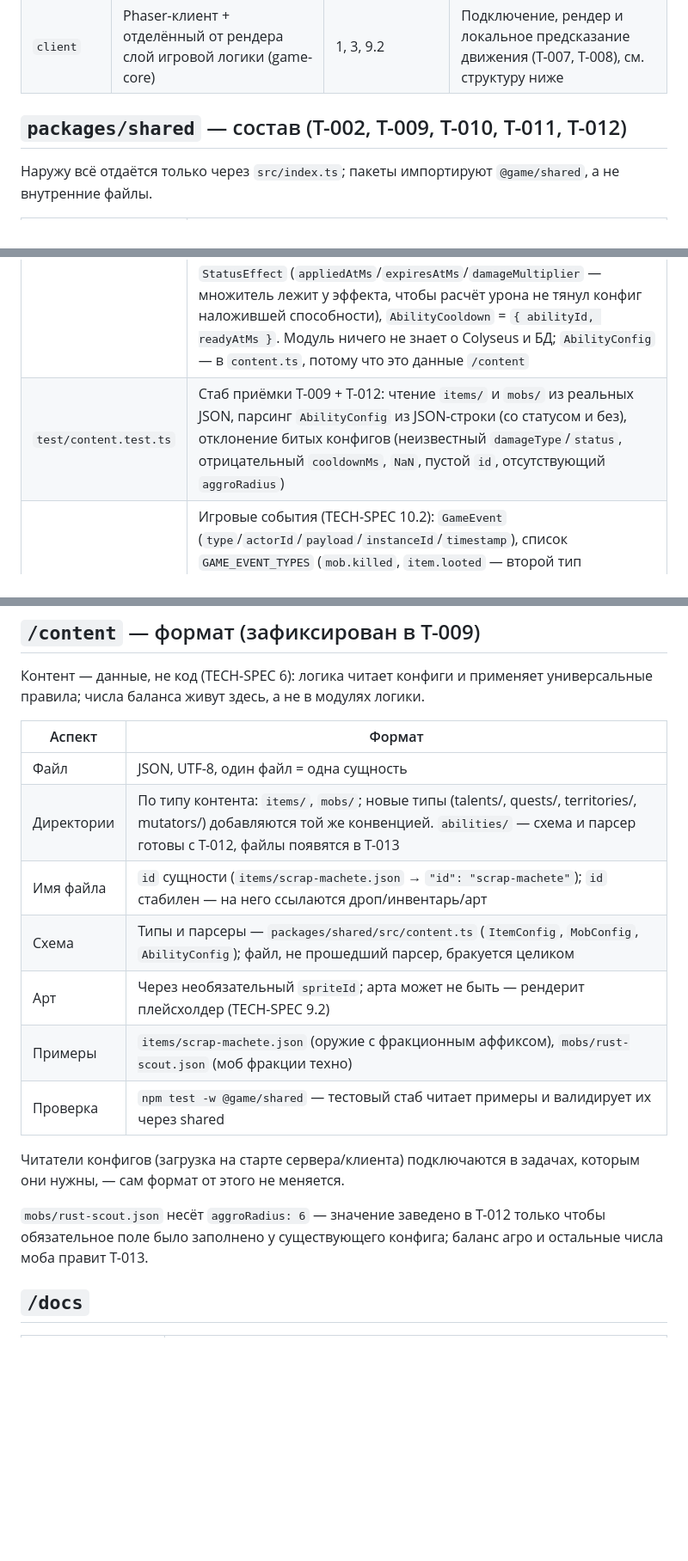
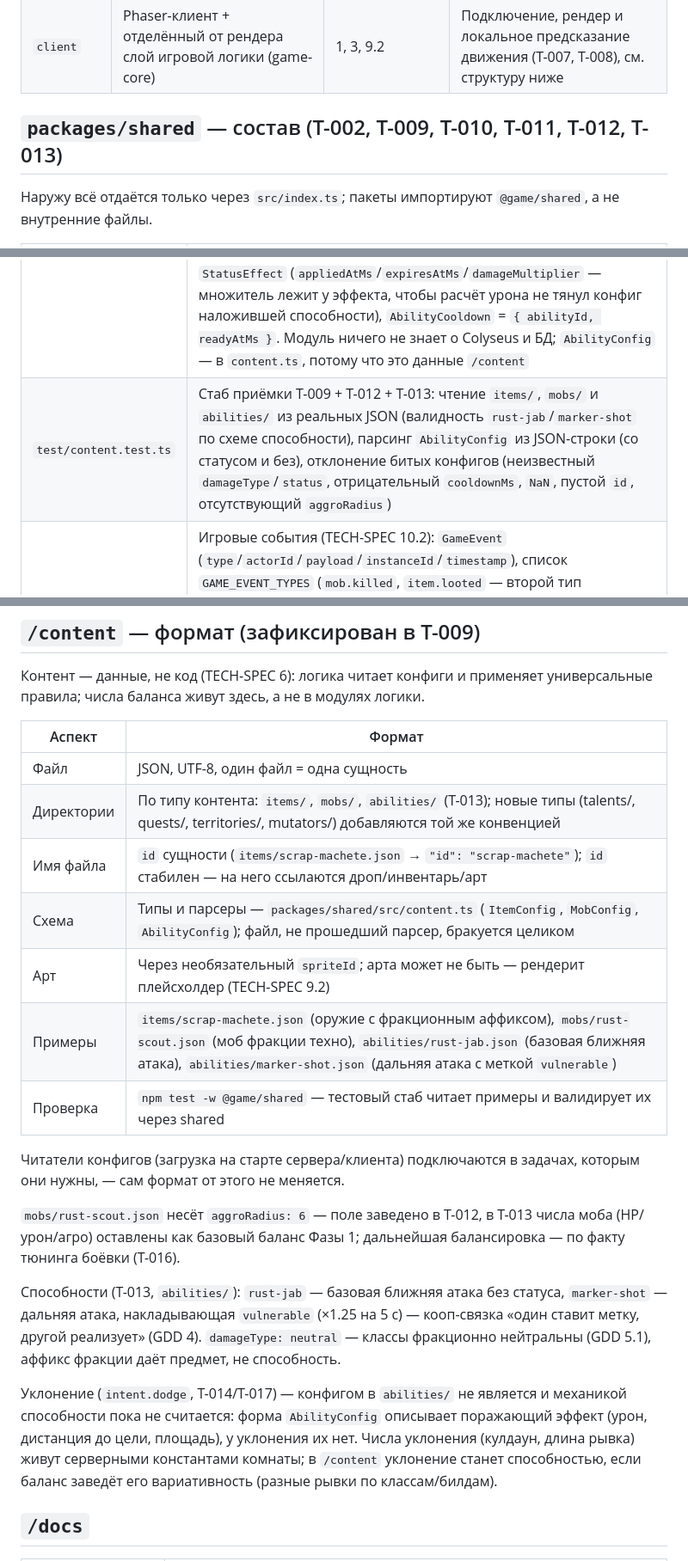
Before and after one commit to Sford1Keep/Game, a Markdown page: docs/PROJECT-MAP.md, 3 parts joined by grey strips. Shown at 86% size. Rendered like a GitHub page; blank space fills up the shorter version.

Commit message:
docs(repo): abilities/ в формате /content, обоснование уклонения вне конфигов (T-013)

```diff
--- a/docs/PROJECT-MAP.md
+++ b/docs/PROJECT-MAP.md
@@ -25,7 +25,7 @@
 | `client` | Phaser-клиент + отделённый от рендера слой игровой логики (game-core) | 1, 3, 9.2 | Подключение, рендер и локальное предсказание движения (T-007, T-008), см. структуру ниже |
 
 
-## `packages/shared` — состав (T-002, T-009, T-010, T-011, T-012)
+## `packages/shared` — состав (T-002, T-009, T-010, T-011, T-012, T-013)
 
 Наружу всё отдаётся только через `src/index.ts`; пакеты импортируют `@game/shared`, а не внутренние файлы.
 
@@ -36,7 +36,7 @@
 | `src/status.ts` | `AccountStatus`, `CharacterStatus` — значения предложены исполнителем, утверждены лидом при ревью T-002 |
 | `src/content.ts` | Схема контент-конфигов `/content` (T-009): `ItemConfig`/`MobConfig`/`AbilityConfig` (id — `ItemId`/`MobId`/`AbilityId`), словари `FACTIONS`/`ITEM_KINDS`/`STAT_IDS`, парсеры `parseItemConfig`/`parseMobConfig`/`parseAbilityConfig` — граница `unknown → конфиг` (битый файл отклоняется целиком, возвращая `undefined`). `MobConfig.aggroRadius` (T-012) — радиус агро в мировых единицах; числа способностей и агро — только в конфигах, в парсере они валидируются как неотрицательные (`damageMultiplier` и `durationMs` статуса — строго положительные) |
 | `src/combat.ts` | Боевая лексика (T-012, TECH-SPEC 4, 5): `DamageInstance` (источник/цель/величина/тип), `CombatantRef` (`player` либо `mob`, по `RoomEntityId` — один `MobId` спавнится несколько раз, поэтому ссылка на сущность, а не на конфиг), `DAMAGE_TYPES` (`techno`/`magic`/`neutral` — ось аффинити пока только фракционная, GDD 3), `STATUS_EFFECT_IDS` (старт: `vulnerable`) и `StatusEffect` (`appliedAtMs`/`expiresAtMs`/`damageMultiplier` — множитель лежит у эффекта, чтобы расчёт урона не тянул конфиг наложившей способности), `AbilityCooldown` = `{ abilityId, readyAtMs }`. Модуль ничего не знает о Colyseus и БД; `AbilityConfig` — в `content.ts`, потому что это данные `/content` |
-| `test/content.test.ts` | Стаб приёмки T-009 + T-012: чтение `items/` и `mobs/` из реальных JSON, парсинг `AbilityConfig` из JSON-строки (со статусом и без), отклонение битых конфигов (неизвестный `damageType`/`status`, отрицательный `cooldownMs`, `NaN`, пустой `id`, отсутствующий `aggroRadius`) |
+| `test/content.test.ts` | Стаб приёмки T-009 + T-012 + T-013: чтение `items/`, `mobs/` и `abilities/` из реальных JSON (валидность `rust-jab`/`marker-shot` по схеме способности), парсинг `AbilityConfig` из JSON-строки (со статусом и без), отклонение битых конфигов (неизвестный `damageType`/`status`, отрицательный `cooldownMs`, `NaN`, пустой `id`, отсутствующий `aggroRadius`) |
 | `src/events.ts` | Игровые события (TECH-SPEC 10.2): `GameEvent` (`type`/`actorId`/`payload`/`instanceId`/`timestamp`), список `GAME_EVENT_TYPES` (`mob.killed`, `item.looted` — второй тип зарезервирован под ещё не реализованный лут) и `parseGameEvent` — граница `unknown → событие`: неизвестный тип, пустые id, не-объект payload и некорректная дата отклоняются целиком. События вне инстанса несут `instanceId: null` |
 | `test/events.test.ts` | Стаб приёмки T-011: нормализация события, `instanceId = null`, отклонение мусора, фиксация стартового списка типов |
 | `src/logging.ts` | Диагностическое логирование (TECH-SPEC 10.1, T-010): `createLogger(context, options)` — фабрика над `pino`, `LogLevel`/`LOG_LEVELS`, `resolveLogLevel(env)` (`LOG_LEVEL`, по умолчанию `info` в проде и `debug` в dev), `parseLogLevel` с отклонением неизвестного уровня. Только Node.js: браузерный `client` остаётся на `console.warn`. Рантайм-импорт из барреля `@game/shared` в клиенте безопасен — проверено на `vite build`: `pino` в бандл не попадает (её никто не вызывает), размер +0,07 kB |
@@ -97,16 +97,20 @@
 | Аспект | Формат |
 |---|---|
 | Файл | JSON, UTF-8, один файл = одна сущность |
-| Директории | По типу контента: `items/`, `mobs/`; новые типы (talents/, quests/, territories/, mutators/) добавляются той же конвенцией. `abilities/` — схема и парсер готовы с T-012, файлы появятся в T-013 |
+| Директории | По типу контента: `items/`, `mobs/`, `abilities/` (T-013); новые типы (talents/, quests/, territories/, mutators/) добавляются той же конвенцией |
 | Имя файла | `id` сущности (`items/scrap-machete.json` → `"id": "scrap-machete"`); `id` стабилен — на него ссылаются дроп/инвентарь/арт |
 | Схема | Типы и парсеры — `packages/shared/src/content.ts` (`ItemConfig`, `MobConfig`, `AbilityConfig`); файл, не прошедший парсер, бракуется целиком |
 | Арт | Через необязательный `spriteId`; арта может не быть — рендерит плейсхолдер (TECH-SPEC 9.2) |
-| Примеры | `items/scrap-machete.json` (оружие с фракционным аффиксом), `mobs/rust-scout.json` (моб фракции техно) |
+| Примеры | `items/scrap-machete.json` (оружие с фракционным аффиксом), `mobs/rust-scout.json` (моб фракции техно), `abilities/rust-jab.json` (базовая ближняя атака), `abilities/marker-shot.json` (дальняя атака с меткой `vulnerable`) |
 | Проверка | `npm test -w @game/shared` — тестовый стаб читает примеры и валидирует их через shared |
 
 Читатели конфигов (загрузка на старте сервера/клиента) подключаются в задачах, которым они нужны, — сам формат от этого не меняется.
 
-`mobs/rust-scout.json` несёт `aggroRadius: 6` — значение заведено в T-012 только чтобы обязательное поле было заполнено у существующего конфига; баланс агро и остальные числа моба правит T-013.
+`mobs/rust-scout.json` несёт `aggroRadius: 6` — поле заведено в T-012, в T-013 числа моба (HP/урон/агро) оставлены как базовый баланс Фазы 1; дальнейшая балансировка — по факту тюнинга боёвки (T-016).
+
+Способности (T-013, `abilities/`): `rust-jab` — базовая ближняя атака без статуса, `marker-shot` — дальняя атака, накладывающая `vulnerable` (×1.25 на 5 с) — кооп-связка «один ставит метку, другой реализует» (GDD 4). `damageType: neutral` — классы фракционно нейтральны (GDD 5.1), аффикс фракции даёт предмет, не способность.
+
+Уклонение (`intent.dodge`, T-014/T-017) — конфигом в `abilities/` не является и механикой способности пока не считается: форма `AbilityConfig` описывает поражающий эффект (урон, дистанция до цели, площадь), у уклонения их нет. Числа уклонения (кулдаун, длина рывка) живут серверными константами комнаты; в `/content` уклонение станет способностью, если баланс заведёт его вариативность (разные рывки по классам/билдам).
 
 ## `/docs`
 
```
